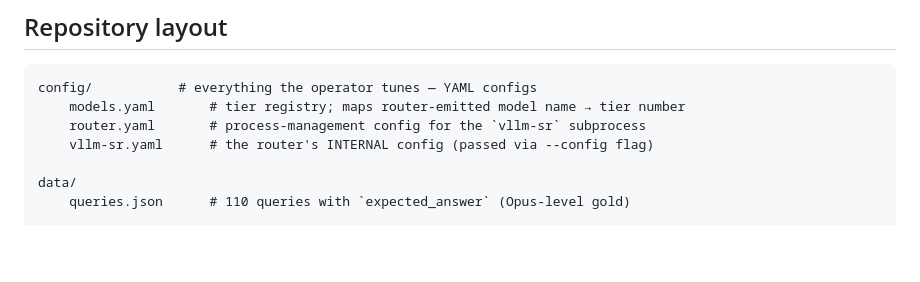
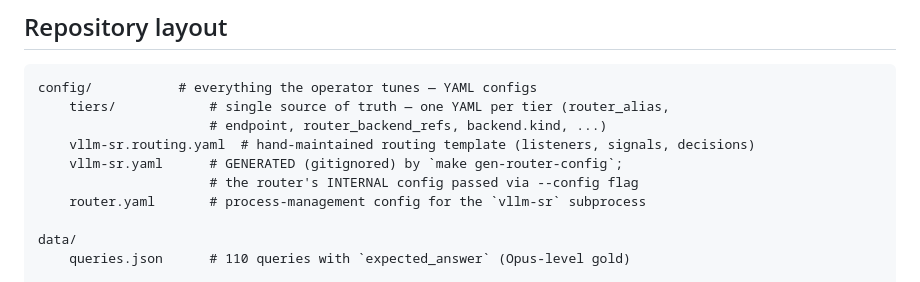
Before and after one commit to VPC-DevAdmin/semantic-router, a Markdown page: README.md, the part around the change. Rendered like a GitHub page; blank space fills up the shorter version.

````diff
--- a/README.md
+++ b/README.md
@@ -36,9 +36,12 @@ make help                                # full target list
 
 ```
 config/           # everything the operator tunes — YAML configs
-    models.yaml       # tier registry; maps router-emitted model name → tier number
+    tiers/            # single source of truth — one YAML per tier (router_alias,
+                      # endpoint, router_backend_refs, backend.kind, ...)
+    vllm-sr.routing.yaml  # hand-maintained routing template (listeners, signals, decisions)
+    vllm-sr.yaml      # GENERATED (gitignored) by `make gen-router-config`;
+                      # the router's INTERNAL config passed via --config flag
     router.yaml       # process-management config for the `vllm-sr` subprocess
-    vllm-sr.yaml      # the router's INTERNAL config (passed via --config flag)
 
 data/
     queries.json      # 110 queries with `expected_answer` (Opus-level gold)
````
Also changed, not shown: PLAN.md (+28 -21 lines).
